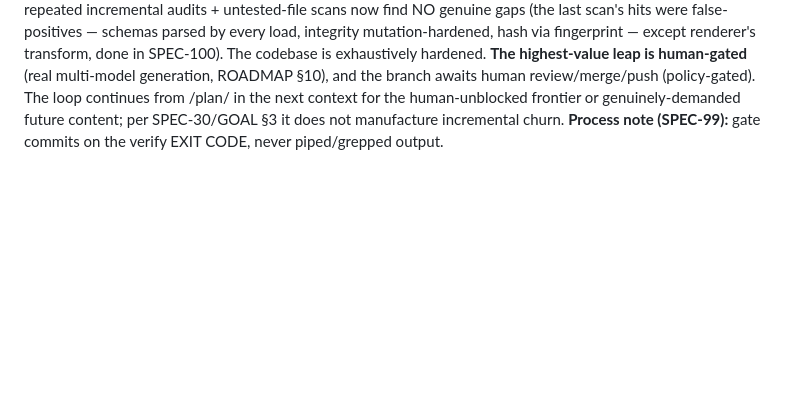
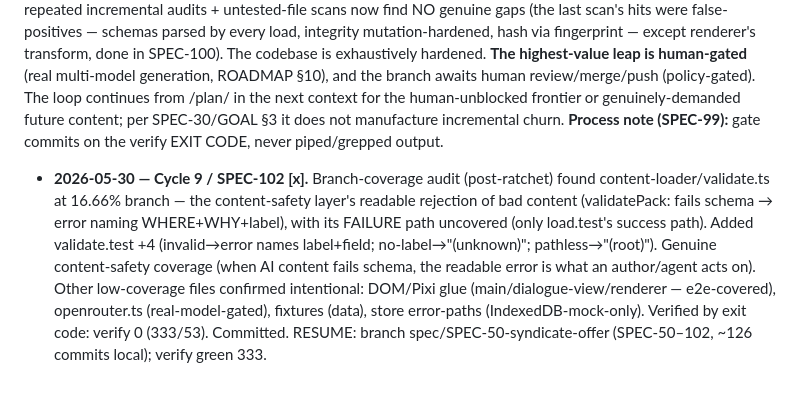
Before and after one commit to michaelcrosato/living-codex, a Markdown page: plan/JOURNAL.md, the part around the change. Drawn GitHub-style; blank space fills up the shorter version.

Commit message:
docs(plan): SPEC-102 done — validatePack failure-path coverage
Co-Authored-By: Claude Opus 4.8 (1M context) <noreply@anthropic.com>

```diff
--- a/plan/JOURNAL.md
+++ b/plan/JOURNAL.md
@@ -184,3 +184,4 @@ Supersedes the earlier anchor. **State:** branch `spec/SPEC-50-syndicate-offer`,
 **State:** branch `spec/SPEC-50-syndicate-offer`, **~122 commits ahead of origin/main, UNPUSHED** (push+merge human-gated). `pnpm verify` EXIT 0 — **329 tests / 52 files** (Vite 8 / Vitest 4.1.7); `pnpm audit` + `pnpm peers check` clean; `pnpm e2e` 4 passed; `content:verify` 11 packs / 21 NPCs / 12 quests / 12 storylets / 9 locations · **0 hygiene warnings**; **coverage 81.8/76.6/81.9/83.1, floor ratcheted to 78/73/78/80 (SPEC-101)**; golden untouched; deps current; all src <400 lines; CI sound. Tree clean (untracked CLAUDE.md pre-existing).
 **Cycles 7–9 (SPEC-50–101):** 6 consequential tonally-varied content threads + a convergence pair; 3 real reachability-bug fixes; 5 playability-gate guards + content-loader robustness property tests + cross-thread integration test + pipeline-output gate (both gen paths) + bake test; complete save/load/export/import; full a11y (keyboard/focus-modal/reduced-motion/dyslexia/announcer/WCAG-AA-contrast/use-of-color); all authored content surfaced; Vite 8 + tsconfig-paths cleanup; InputController + cameraTransform unit tests; coverage ratchet. Unit/integration/e2e/property/mutation/fuzz coverage is comprehensive across ALL packages.
 **Honest state:** repeated incremental audits + untested-file scans now find NO genuine gaps (the last scan's hits were false-positives — schemas parsed by every load, integrity mutation-hardened, hash via fingerprint — except renderer's transform, done in SPEC-100). The codebase is exhaustively hardened. **The highest-value leap is human-gated** (real multi-model generation, ROADMAP §10), and the branch awaits human review/merge/push (policy-gated). The loop continues from /plan/ in the next context for the human-unblocked frontier or genuinely-demanded future content; per SPEC-30/GOAL §3 it does not manufacture incremental churn. **Process note (SPEC-99):** gate commits on the verify EXIT CODE, never piped/grepped output.
+- **2026-05-30 — Cycle 9 / SPEC-102 [x].** Branch-coverage audit (post-ratchet) found content-loader/validate.ts at 16.66% branch — the content-safety layer's readable rejection of bad content (validatePack: fails schema → error naming WHERE+WHY+label), with its FAILURE path uncovered (only load.test's success path). Added validate.test +4 (invalid→error names label+field; no-label→"(unknown)"; pathless→"(root)"). Genuine content-safety coverage (when AI content fails schema, the readable error is what an author/agent acts on). Other low-coverage files confirmed intentional: DOM/Pixi glue (main/dialogue-view/renderer — e2e-covered), openrouter.ts (real-model-gated), fixtures (data), store error-paths (IndexedDB-mock-only). Verified by exit code: verify 0 (333/53). Committed. RESUME: branch spec/SPEC-50-syndicate-offer (SPEC-50–102, ~126 commits local); verify green 333.
```
Also changed, not shown: plan/PROGRESS.md (+1 -0 lines).
